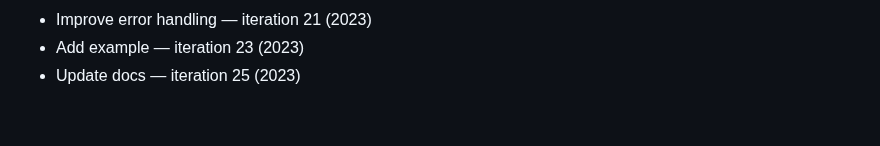
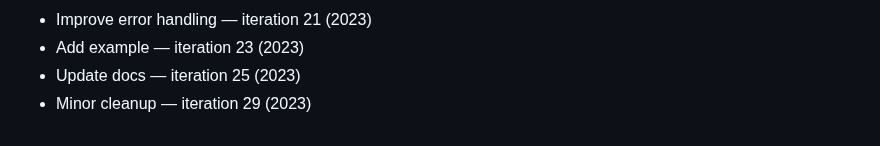
Before and after one commit to rflvfx/skills-bootstrap, a Markdown page: notes.md, the part around the change. Rendered like a GitHub page.

```diff
--- a/notes.md
+++ b/notes.md
@@ -188,3 +188,4 @@
 - Improve error handling — iteration 21 (2023)
 - Add example — iteration 23 (2023)
 - Update docs — iteration 25 (2023)
+- Minor cleanup — iteration 29 (2023)
```
